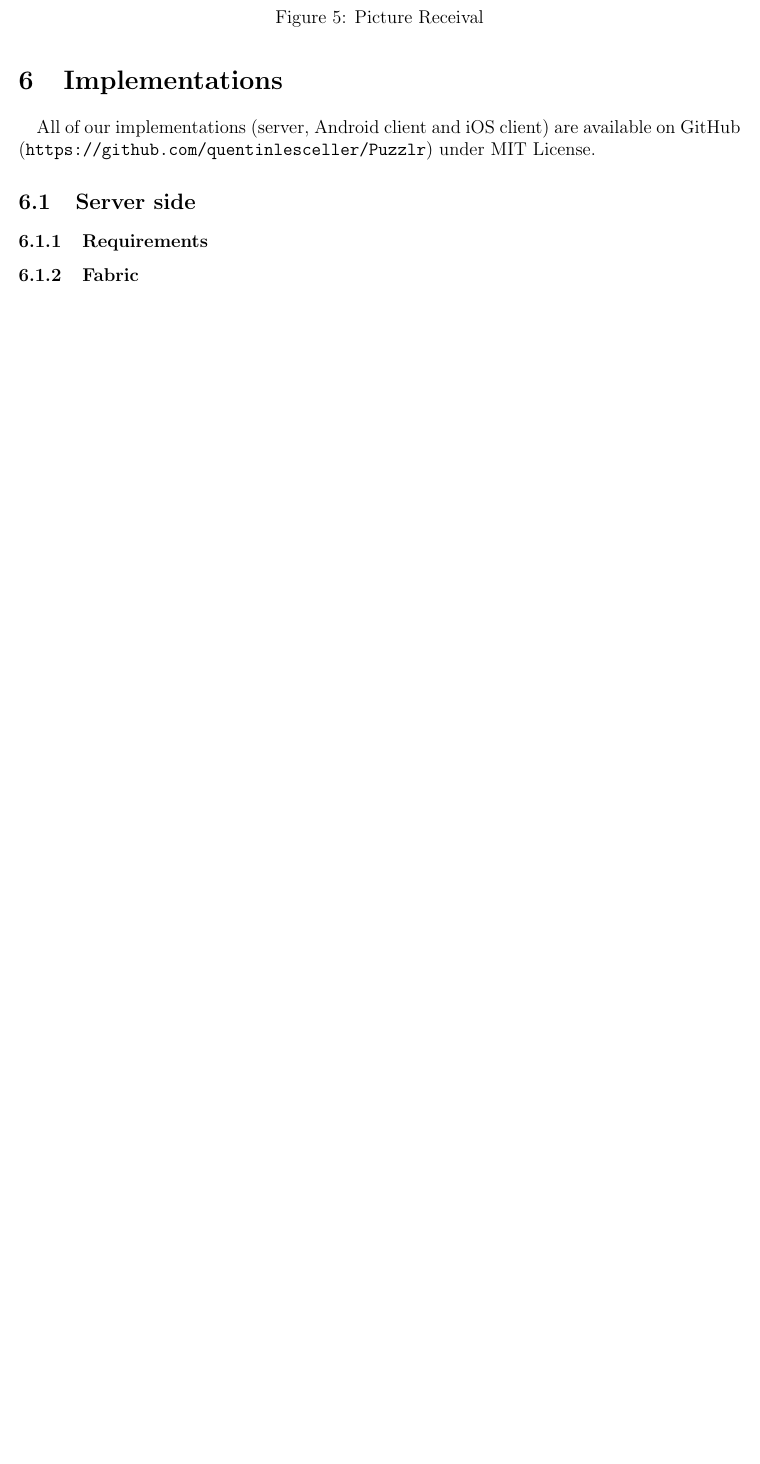
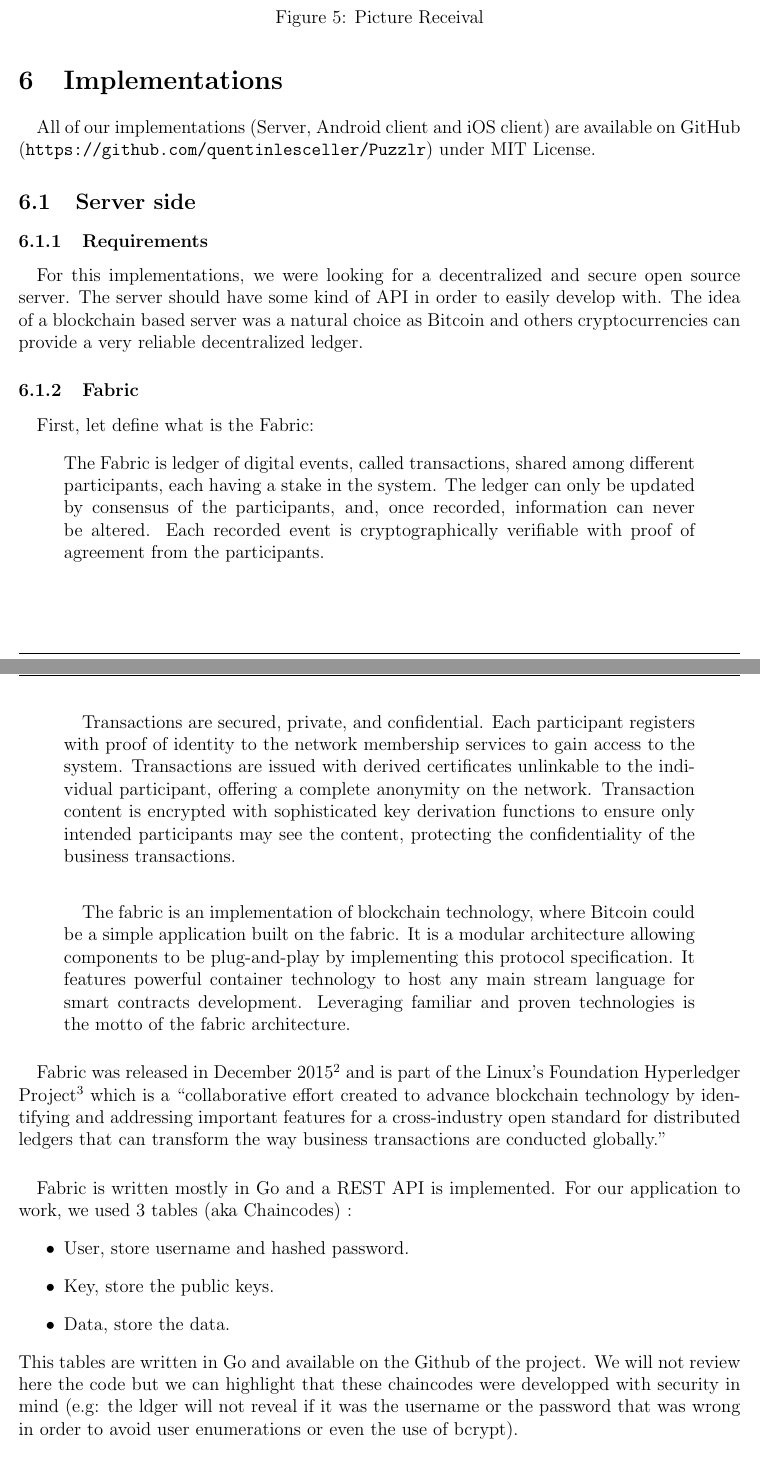
Before and after one commit to aniss05/inse6140Report, a LaTeX document (report.tex, which reads implementations.tex): part of page 13 of 14 before the commit and two parts of pages 13 and 14 of 15 after it, the two joined at a grey line, cut so that both start at the same text, the shorter picture padded with empty space. Compiled offline with pdfLaTeX.

Commit message:
Finished Server Implementation

```diff
--- a/implementations.tex
+++ b/implementations.tex
@@ -1,9 +1,31 @@
 \section{Implementations}
 	\paragraph{}
-	All of our implementations (server, Android client and iOS client) are available on GitHub (\url{https://github.com/quentinlesceller/Puzzlr}) under MIT License.
+	All of our implementations (Server, Android client and iOS client) are available on GitHub (\url{https://github.com/quentinlesceller/Puzzlr}) under MIT License.
 	\subsection{Server side}
  		\subsubsection{Requirements}
- 		\subsubsection{Fabric}
+ 		 	\paragraph{}
+ 			For this implementations, we were looking for a decentralized and secure open source server. The server should have some kind of API in order to easily develop with. The idea of a blockchain based server was a natural choice as Bitcoin and others cryptocurrencies can provide a very reliable decentralized ledger.
+ 			\subsubsection{Fabric}
+ 			\paragraph{}
+ 			First, let define what is the Fabric:
+ 			\begin{displayquote}The Fabric is ledger of digital events, called transactions, shared among different participants, each having a stake in the system. The ledger can only be updated by consensus of the participants, and, once recorded, information can never be altered. Each recorded event is cryptographically verifiable with proof of agreement from the participants.
+ 			\paragraph{}
+ 			Transactions are secured, private, and confidential. Each participant registers with proof of identity to the network membership services to gain access to the system. Transactions are issued with derived certificates unlinkable to the individual participant, offering a complete anonymity on the network. Transaction content is encrypted with sophisticated key derivation functions to ensure only intended participants may see the content, protecting the confidentiality of the business transactions.
+ 			\paragraph{}
+ 			The fabric is an implementation of blockchain technology, where Bitcoin could be a simple application built on the fabric. It is a modular architecture allowing components to be plug-and-play by implementing this protocol specification. It features powerful container technology to host any main stream language for smart contracts development. Leveraging familiar and proven technologies is the motto of the fabric architecture.
+ 			\end{displayquote}
+ 			\paragraph{}
+ 			Fabric was released in December 2015\footnote{See \url{https://github.com/openblockchain}, now moved at  \url{https://github.com/hyperledger/}} and is part of the Linux's Foundation Hyperledger Project\footnote{See \url{https://www.hyperledger.org/}} which is a ``collaborative effort created to advance blockchain technology by identifying and addressing important features for a cross-industry open standard for distributed ledgers that can transform the way business transactions are conducted globally.''
+ 			\paragraph{}
+			Fabric is written mostly in Go and a REST API is implemented. For our application to work, we used 3 tables (aka Chaincodes) :
+ 			\begin{itemize}
+ 			\item User, store username and hashed password.
+ 			\item Key, store the public keys.
+ 			\item Data, store the data.
+ 			\end{itemize}
+ 			This tables are written in Go and available on the Github of the project. We will not review here the code but we can highlight that these chaincodes were developped with security in mind (e.g: the ldger will not reveal if it was the username or the password that was wrong in order to avoid user enumerations or even the use of bcrypt).
+ 			\paragraph{}
+ 			We released Fabric4J\footnote{Available at \url{https://github.com/quentinlesceller/Fabric4J}} the first Java API for Fabric. There is also a Swift equivalent embedded in the iOS app but we do not plan to release it at this time (as it is less complete and was just created for the purpose of being used in Puzzlr).
  	\subsection{Client side}
  		\subsubsection{Android}
   			\paragraph{}
```
Also changed, not shown: images/Fabric/Schema.png (added), report.pdf.
